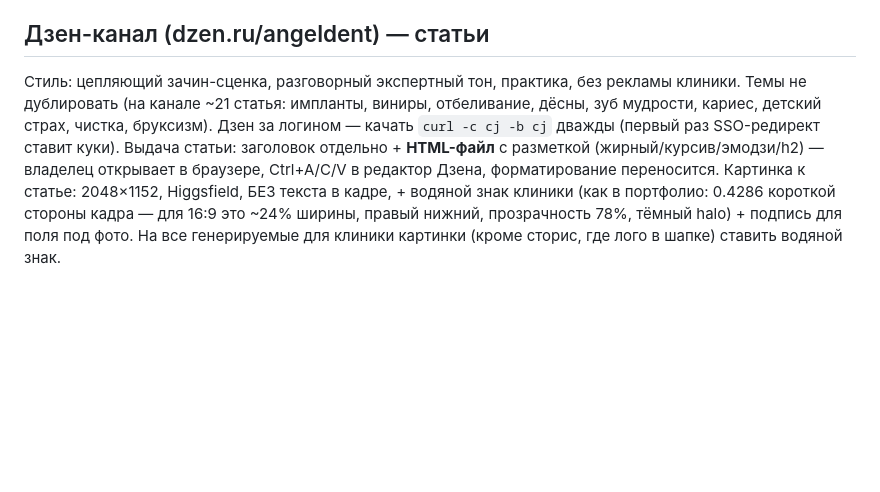
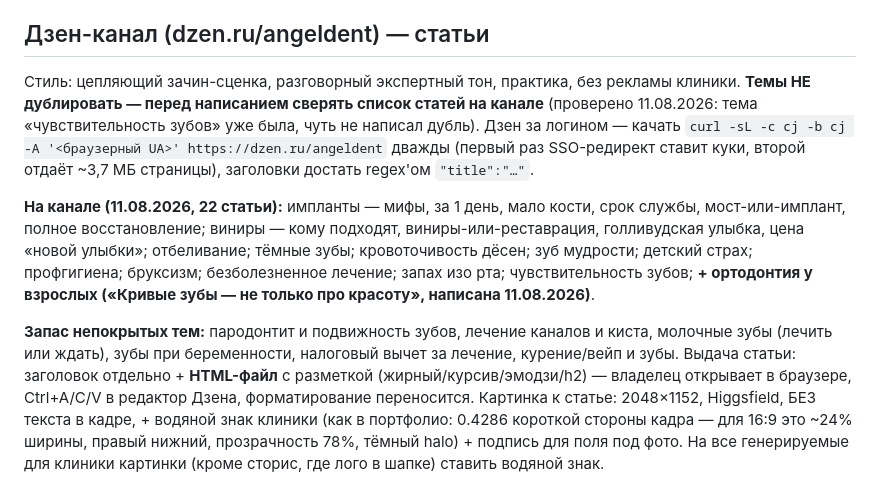
Before and after one commit to adriaaante/Angel-Dent-site, a Markdown page: CLAUDE.md, the part around the change. Rendered like a GitHub page; blank space fills up the shorter version.

Commit message:
Дзен: реестр тем канала и способ проверки дублей перед новой статьёй

```diff
--- a/CLAUDE.md
+++ b/CLAUDE.md
@@ -728,10 +728,24 @@ google-doc «Публикации ЯБ — ИТОГ v10 ФИНАЛ» в папк
 ## Дзен-канал (dzen.ru/angeldent) — статьи
 
 Стиль: цепляющий зачин-сценка, разговорный экспертный тон, практика,
-без рекламы клиники. Темы не дублировать (на канале ~21 статья:
-импланты, виниры, отбеливание, дёсны, зуб мудрости, кариес, детский
-страх, чистка, бруксизм). Дзен за логином — качать
-`curl -c cj -b cj` дважды (первый раз SSO-редирект ставит куки).
+без рекламы клиники. **Темы НЕ дублировать — перед написанием сверять
+список статей на канале** (проверено 11.08.2026: тема «чувствительность
+зубов» уже была, чуть не написал дубль). Дзен за логином — качать
+`curl -sL -c cj -b cj -A '<браузерный UA>' https://dzen.ru/angeldent`
+дважды (первый раз SSO-редирект ставит куки, второй отдаёт ~3,7 МБ
+страницы), заголовки достать regex'ом `"title":"…"`.
+
+**На канале (11.08.2026, 22 статьи):** импланты — мифы, за 1 день, мало
+кости, срок службы, мост-или-имплант, полное восстановление; виниры —
+кому подходят, виниры-или-реставрация, голливудская улыбка, цена «новой
+улыбки»; отбеливание; тёмные зубы; кровоточивость дёсен; зуб мудрости;
+детский страх; профгигиена; бруксизм; безболезненное лечение; запах изо
+рта; чувствительность зубов; **+ ортодонтия у взрослых («Кривые зубы —
+не только про красоту», написана 11.08.2026)**.
+
+**Запас непокрытых тем:** пародонтит и подвижность зубов, лечение каналов
+и киста, молочные зубы (лечить или ждать), зубы при беременности,
+налоговый вычет за лечение, курение/вейп и зубы.
 Выдача статьи: заголовок отдельно + **HTML-файл** с разметкой
 (жирный/курсив/эмодзи/h2) — владелец открывает в браузере, Ctrl+A/C/V
 в редактор Дзена, форматирование переносится. Картинка к статье:
```
